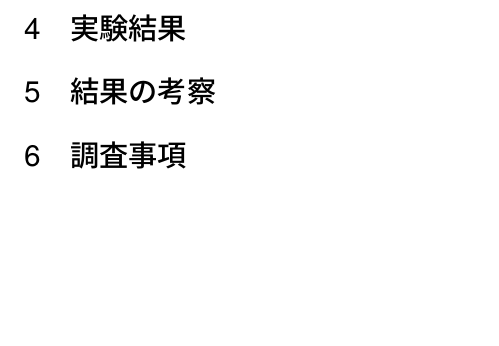
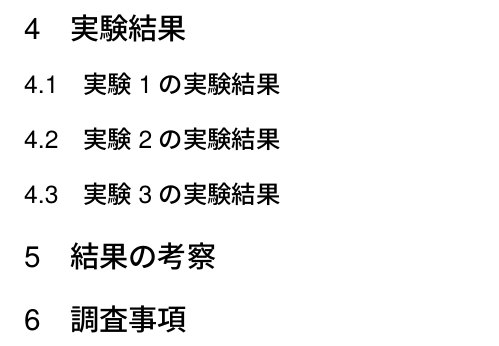
Before and after one commit to Kousuke-N/report, a LaTeX document (RLC直列共振回路/RLC.tex): part of page 4 of 4, cut so that both start at the same text, the shorter picture padded with empty space. Compiled offline with pLaTeX and dvipdfmx.

Commit message:
[add] 実験結果のサブセクションを追加

```diff
--- a/RLC直列共振回路/RLC.tex
+++ b/RLC直列共振回路/RLC.tex
@@ -150,6 +150,9 @@ E_{L0}&=\omega_{0}LI_{0}=\omega_{0}L\times\dfrac{E}{R}
 \end{table}
 %
 \section{実験結果}
+\subsection{実験1の実験結果}
+\subsection{実験2の実験結果}
+\subsection{実験3の実験結果}
 
 \section{結果の考察}
 %
```
